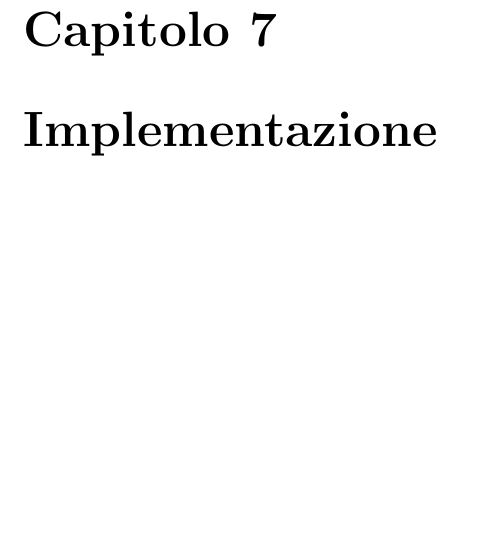
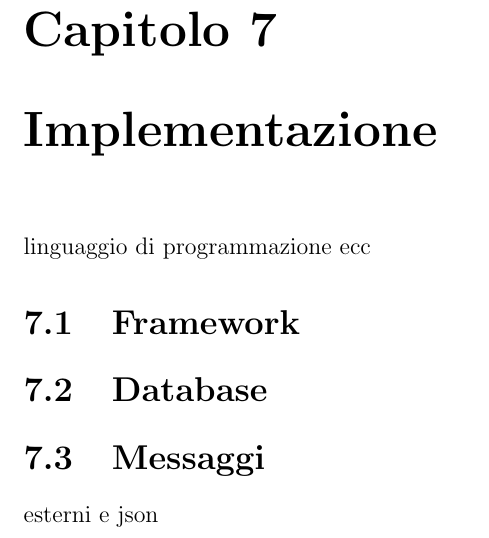
Before and after one commit to AntonioEmmanuele/Models-Doc_SAD-Project-GGNA, a LaTeX book (Documentation/LaTex_Documentation/main.tex, which reads Documentation/LaTex_Documentation/Capitoli/Implementazione.tex): part of page 51 of 53, cut so that both start at the same text, the shorter picture padded with empty space. Compiled offline with pdfLaTeX.

```diff
--- a/Documentation/LaTex_Documentation/Capitoli/Implementazione.tex
+++ b/Documentation/LaTex_Documentation/Capitoli/Implementazione.tex
@@ -1 +1,6 @@
 \chapter{Implementazione}
+linguaggio di programmazione ecc
+\section{Framework}
+\section{Database}
+\section{Messaggi}
+esterni e json
```
Also changed, not shown: 2 other files.
